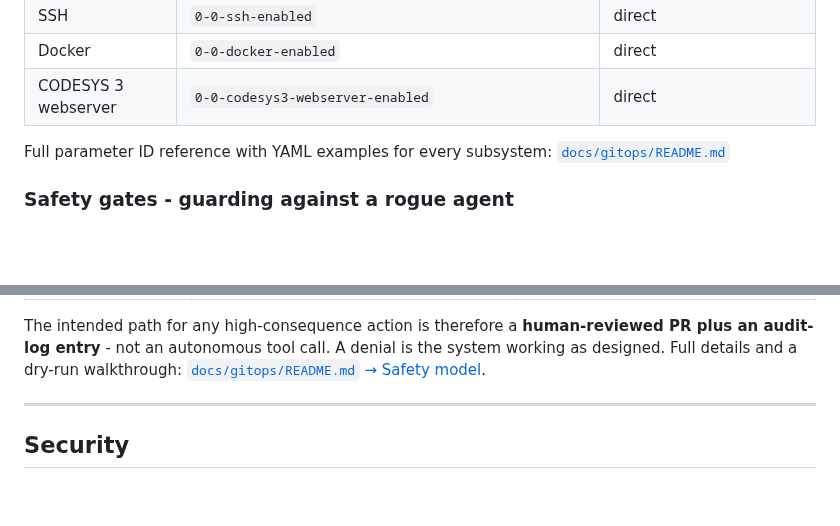
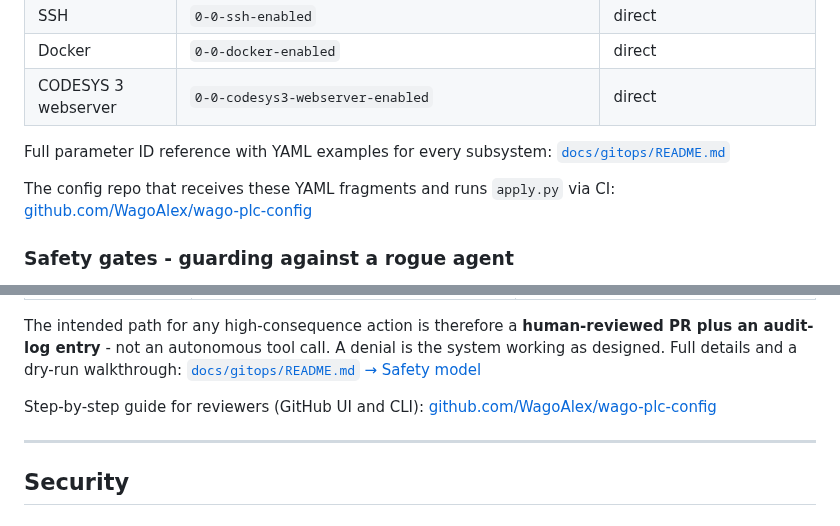
Before and after one commit to WagoAlex/wago-plc-mcp-server, a Markdown page: README.md, 2 parts joined by grey strips. Rendered like a GitHub page; blank space fills up the shorter version.

Commit message:
docs: link wago-plc-config repo from GitOps section

```diff
--- a/README.md
+++ b/README.md
@@ -618,6 +618,9 @@ python scripts/apply.py ops/b7d3e1f9.yaml --execute
 Full parameter ID reference with YAML examples for every subsystem:
 [`docs/gitops/README.md`](docs/gitops/README.md)
 
+The config repo that receives these YAML fragments and runs `apply.py` via CI:
+[github.com/WagoAlex/wago-plc-config](https://github.com/WagoAlex/wago-plc-config)
+
 ### Safety gates - guarding against a rogue agent
 
 The risk with giving an AI agent write access to industrial controllers is not
@@ -636,7 +639,10 @@ in code and **cannot be overridden by the agent**:
 The intended path for any high-consequence action is therefore a **human-reviewed
 PR plus an audit-log entry** - not an autonomous tool call. A denial is the
 system working as designed. Full details and a dry-run walkthrough:
-[`docs/gitops/README.md` → Safety model](docs/gitops/README.md#safety-model--three-independent-gates).
+[`docs/gitops/README.md` → Safety model](docs/gitops/README.md#safety-model--three-independent-gates)
+
+Step-by-step guide for reviewers (GitHub UI and CLI):
+[github.com/WagoAlex/wago-plc-config](https://github.com/WagoAlex/wago-plc-config)
 
 ---
 
```
